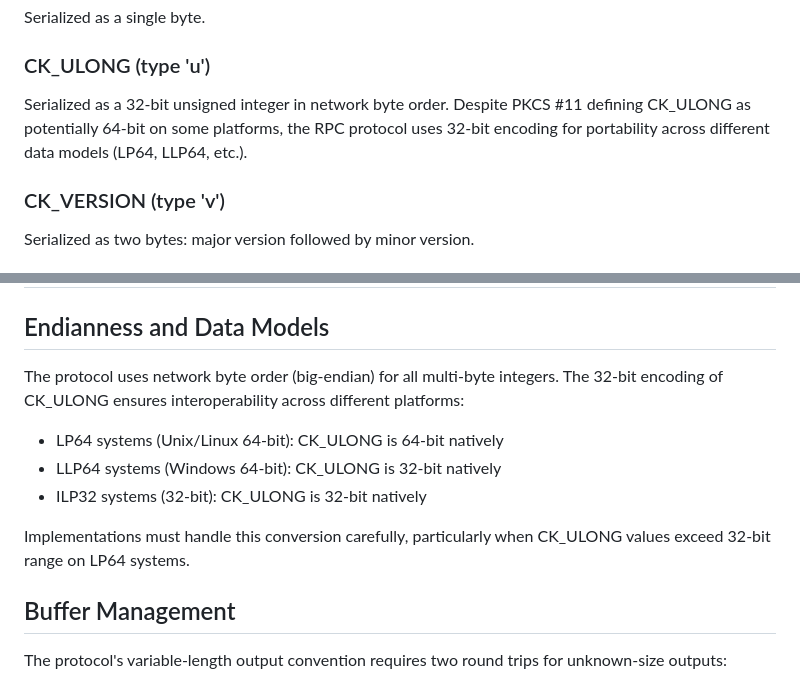
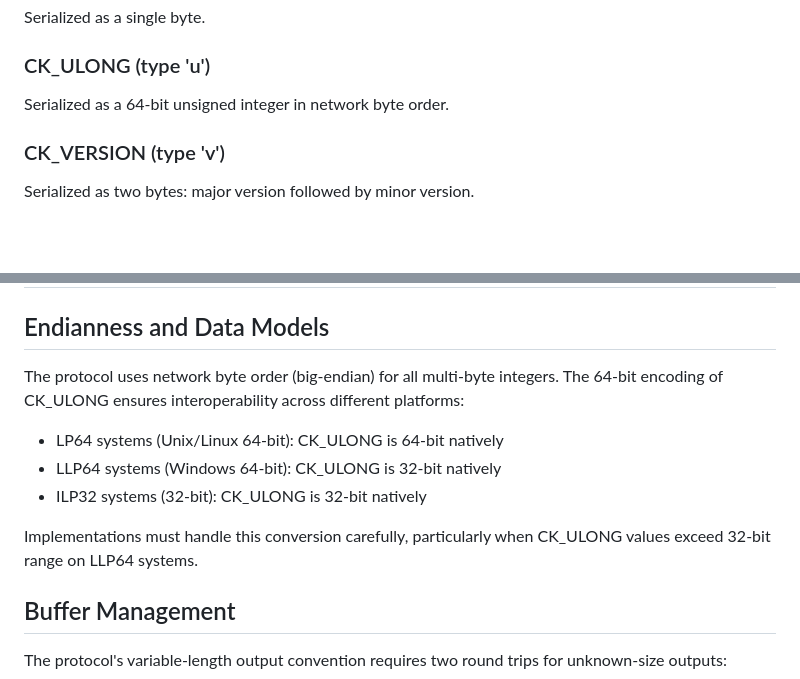
Before and after one commit to ueno/draft-ueno-pkcs11-rpc, a Markdown page: draft-ueno-pkcs11-rpc.md, 2 parts joined by grey strips. Rendered like a GitHub page; blank space fills up the shorter version.

Commit message:
Fix confusion on CK_ULONG representation
Signed-off-by: Daiki Ueno <dueno@redhat.com>

```diff
--- a/draft-ueno-pkcs11-rpc.md
+++ b/draft-ueno-pkcs11-rpc.md
@@ -319,7 +319,7 @@ Serialized as a single byte.
 
 ### CK_ULONG (type 'u')
 
-Serialized as a 32-bit unsigned integer in network byte order. Despite PKCS #11 defining CK_ULONG as potentially 64-bit on some platforms, the RPC protocol uses 32-bit encoding for portability across different data models (LP64, LLP64, etc.).
+Serialized as a 64-bit unsigned integer in network byte order.
 
 ### CK_VERSION (type 'v')
 
@@ -622,13 +622,13 @@ The protocol uses private handshake identifiers and does not require registry al
 
 ## Endianness and Data Models
 
-The protocol uses network byte order (big-endian) for all multi-byte integers. The 32-bit encoding of CK_ULONG ensures interoperability across different platforms:
+The protocol uses network byte order (big-endian) for all multi-byte integers. The 64-bit encoding of CK_ULONG ensures interoperability across different platforms:
 
 - LP64 systems (Unix/Linux 64-bit): CK_ULONG is 64-bit natively
 - LLP64 systems (Windows 64-bit): CK_ULONG is 32-bit natively
 - ILP32 systems (32-bit): CK_ULONG is 32-bit natively
 
-Implementations must handle this conversion carefully, particularly when CK_ULONG values exceed 32-bit range on LP64 systems.
+Implementations must handle this conversion carefully, particularly when CK_ULONG values exceed 32-bit range on LLP64 systems.
 
 ## Buffer Management
 
```
